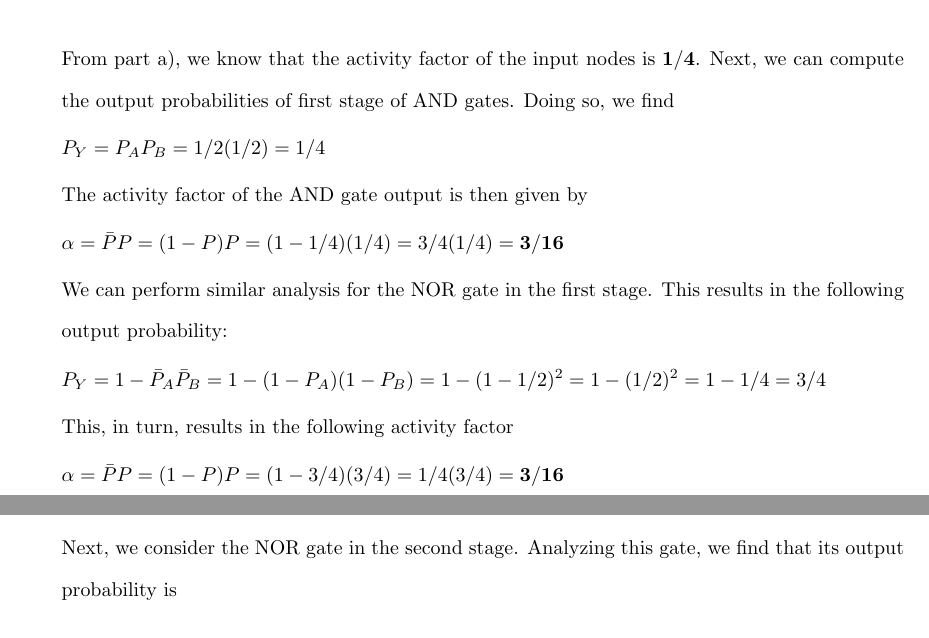
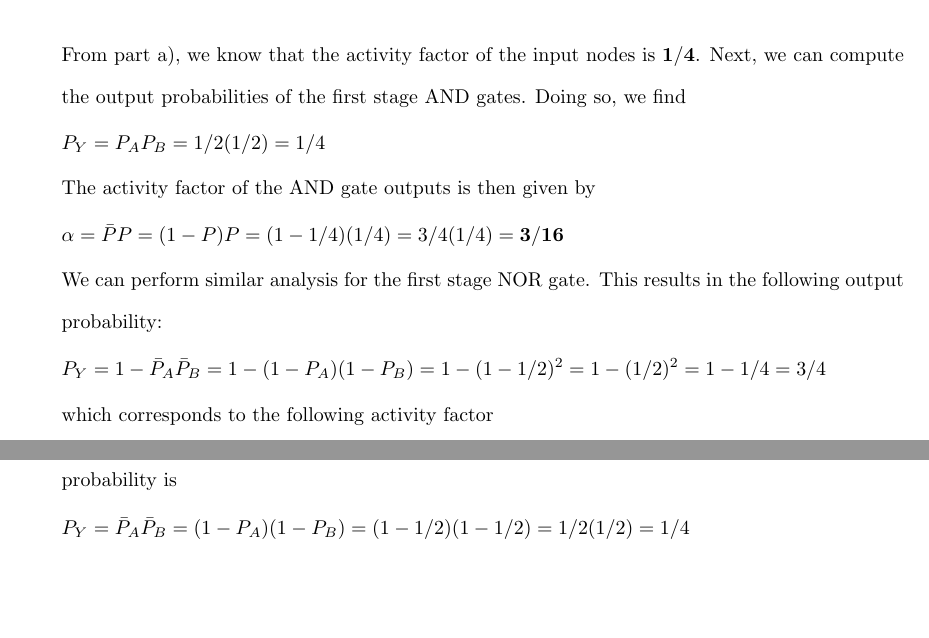
Before and after one commit to osowatzke/ECE507_HW, a LaTeX problem sheet (3/Homework3_Sowatzke.tex): two parts of pages 4 and 5 of 11 before the commit and two parts of pages 4 and 6 of 11 after it, joined at a grey line, cut so that both start at the same text, the shorter picture padded with empty space. Compiled offline with pdfLaTeX.

Commit message:
Fixing some more typos

```diff
--- a/3/Homework3_Sowatzke.tex
+++ b/3/Homework3_Sowatzke.tex
@@ -228,25 +231,25 @@
 				\label{fig::activity_factor_b}
 			\end{figure}
 
-			From part a), we know that the activity factor of the input nodes is $\mathbf{1/4}$. Next, we can compute the output probabilities of first stage of AND gates. Doing so, we find
+			From part a), we know that the activity factor of the input nodes is $\mathbf{1/4}$. Next, we can compute the output probabilities of the first stage AND gates. Doing so, we find
 
 			\begin{equation*}
 				P_Y = P_AP_B = 1/2(1/2) = 1/4
 			\end{equation*}
 
-			The activity factor of the AND gate output is then given by
+			The activity factor of the AND gate outputs is then given by
 
 			\begin{equation*}
 				\alpha = \bar{P}P = (1 - P)P = (1 - 1/4)(1/4) = 3/4(1/4) = \mathbf{3/16}
 			\end{equation*}
 
-			We can perform similar analysis for the NOR gate in the first stage. This results in the following output probability:
+			We can perform similar analysis for the first stage NOR gate. This results in the following output probability:
 
 			\begin{equation*}
 				P_Y = 1 - \bar{P}_A\bar{P}_B = 1 - (1 - P_A)(1 - P_B) = 1 - (1 - 1/2)^2 = 1 - (1/2)^2 = 1 - 1/4 = 3/4
 			\end{equation*}
 
-			This, in turn, results in the following activity factor
+			which corresponds to the following activity factor
 
 			\begin{equation*}
 				\alpha = \bar{P}P = (1 - P)P = (1 - 3/4)(3/4) = 1/4(3/4) = \mathbf{3/16}
@@ -300,7 +303,7 @@
 				\alpha = \bar{P}P = (1 - P)P = (1 - 3/4)(3/4) = 1/4(3/4) = \mathbf{3/16}
 			\end{equation*}
 
-			Next, we consider the NOR gate in the second stage. Analyzing this gate, we find that its output probability is
+			Next, we consider the second stage NOR gate. Analyzing this gate, we find that its output probability is
 
 			\begin{equation*}
 				P_Y = \bar{P}_A\bar{P}_B = (1 - P_A)(1 - P_B) = (1 - 1/2)(1 - 1/2) = 1/2(1/2) = 1/4
```
Also changed, not shown: 3/Homework3_Sowatzke.tex (19 more changed lines).
